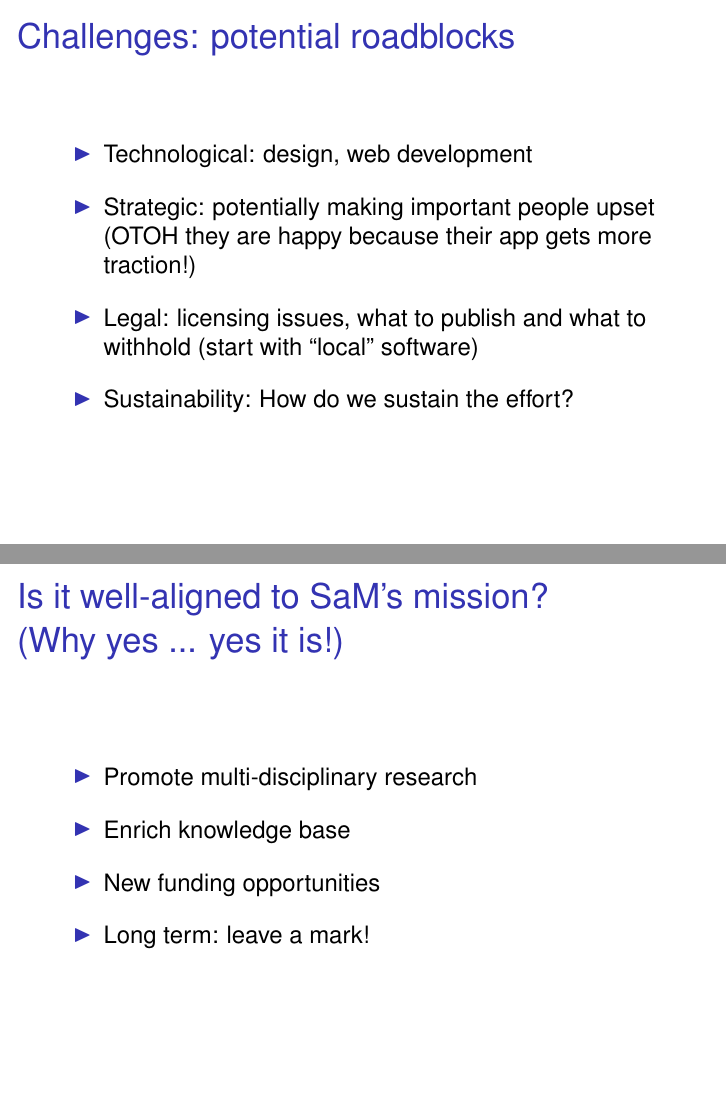
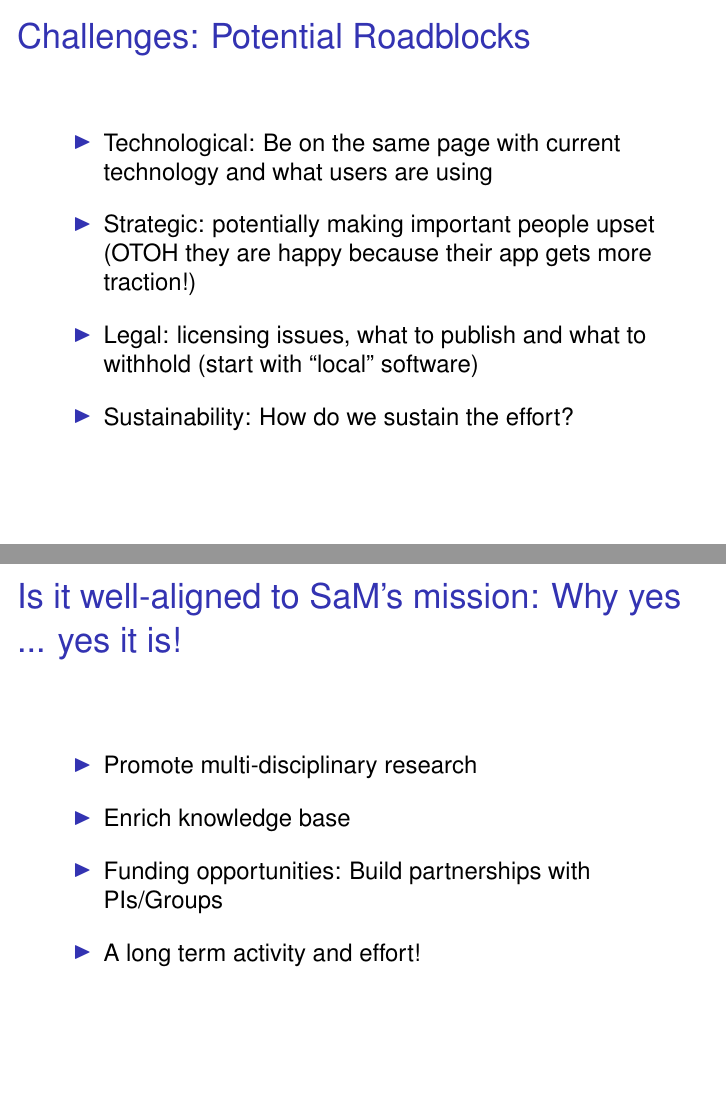
Before and after one commit to ketancmaheshwari/pitt-access, LaTeX slides (ACCESS.tex): pages 6 and 10 of 13, joined at a grey line. Compiled offline with pdfLaTeX; a LaTeX package or settings file that is missing is left out.

Commit message:
some more ideas

```diff
--- a/ACCESS.tex
+++ b/ACCESS.tex
@@ -85,11 +85,11 @@ Layered architecture: User Interface (web portal), Test Framework, Evaluation Fr
 \end{frame}
 
 \begin{frame}
-\frametitle{Challenges: potential roadblocks}
+\frametitle{Challenges: Potential Roadblocks}
 \begin{itemize}
 \itemsep1em
 \item
-Technological: design, web development
+Technological: Be on the same page with current technology and what users are using
 \item
 Strategic: potentially making important people upset (OTOH they are happy because their app gets more traction!)
 \item
@@ -143,7 +143,7 @@ Discover new bugs and improve quality at code level
 \end{frame}
 
 \begin{frame}
-\frametitle{Is it well-aligned to SaM's mission? \\ (Why yes ... yes it is!)}
+\frametitle{Is it well-aligned to SaM's mission: Why yes ... yes it is!}
 \begin{itemize}
 \itemsep1em
 \item
@@ -151,9 +151,9 @@ Promote multi-disciplinary research
 \item
 Enrich knowledge base
 \item
-New funding opportunities
+Funding opportunities: Build partnerships with PIs/Groups
 \item
-Long term: leave a mark!
+A long term activity and effort!
 \end{itemize}
 \end{frame}
 
```
Also changed, not shown: ACCESS.tex (16 more changed lines).
